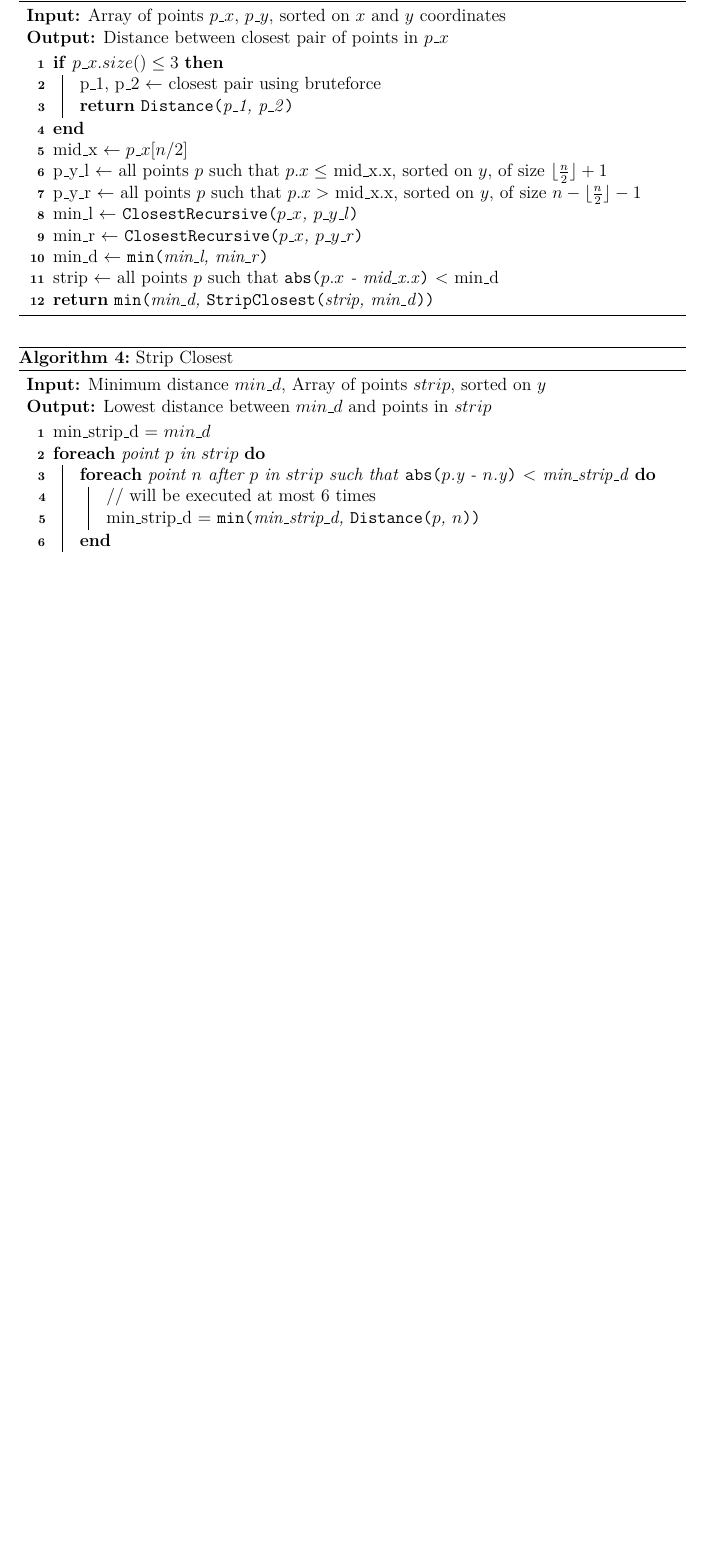
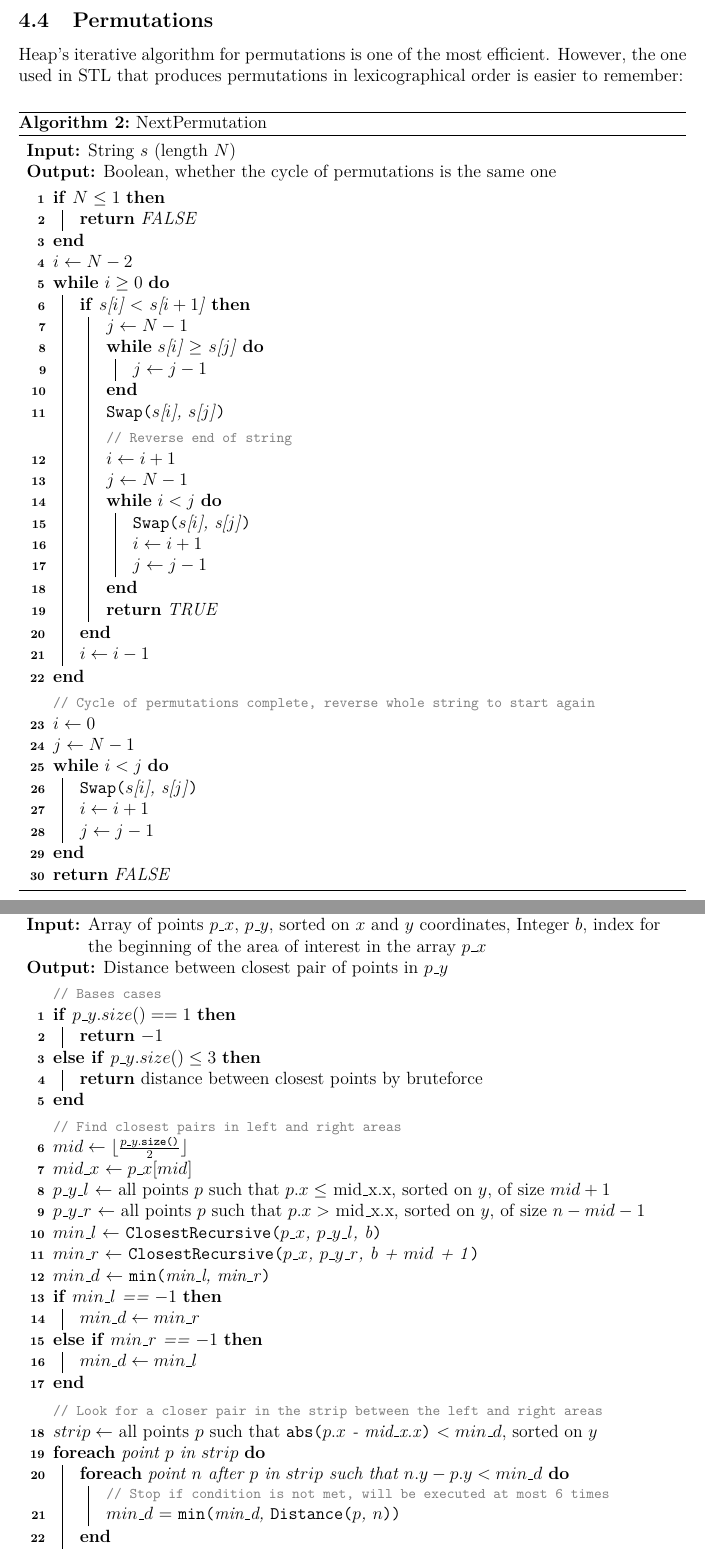
Before and after one commit to deiss/interviewprep, a LaTeX document (cs/cs.tex): part of page 7 of 14 before the commit and two parts of pages 6 and 8 of 15 after it, the two joined at a grey line, cut at the place of the change, the shorter picture padded with empty space. Compiled offline with pdfLaTeX.

Commit message:
Improved visibility of algorithms

```diff
--- a/cs/cs.tex
+++ b/cs/cs.tex
@@ -37,6 +37,8 @@
 \usepackage{algpseudocode}
 \usepackage[linesnumbered, ruled]{algorithm2e}
 \usepackage{stmaryrd}
+\newcommand\commentfont[1]{\footnotesize\ttfamily\textcolor{gray}{#1}}
+\SetCommentSty{commentfont}
 
  %code (default C++)
 \usepackage{listings}
@@ -238,6 +240,61 @@ The Rabin fingerprint is a popular rolling hash function. It treats every substr
 
 ~\\
 The Rabin-Karp algorithm is inferior for single pattern searching to Knuth-Morris-Pratt algorithm, Boyer-Moore string search algorithm and other faster single pattern string searching algorithms because of its slow worst case behavior. However, it is an algorithm of choice for multiple pattern search, that is, if we want to find any of a large number, say $m$, fixed length patterns in a text all of the same size $k$, we can create a simple variant of the Rabin-Karp algorithm that uses a Bloom filter or a set data structure to check whether the hash of a given string belongs to a set of hash values of patterns we are looking for. This has a expected complexity of $O(n + mk)$.
+
+  \subsection{Permutations}
+
+Heap's iterative algorithm for permutations is one of the most efficient. However, the one used in STL that produces permutations in lexicographical order is easier to remember:
+
+\vspace{0.5cm}
+\IncMargin{2em}
+\begin{algorithm}[H]
+\SetKwInput{Input}{Input}
+\SetKwInput{Output}{Output}
+\SetKwFunction{Swap}{Swap}
+\caption{NextPermutation}
+\vspace{0.1cm}
+\Indm
+\Input{String $s$ (length $N$)}
+\Output{Boolean, whether the cycle of permutations is the same one}
+\Indp
+\vspace{0.1cm}
+\If{$N\le 1$}{
+  \KwRet{FALSE}
+}
+$i\gets N-2$\\
+\While{$i \ge 0$}{
+  \If{$s$[$i$] $<$ $s$[$i+1$]}{
+    $j\gets N-1$\\
+    \While{$s$[$i$] $\ge$ $s$[$j$]}{
+      $j\gets j-1$\\
+    }
+    \Swap{$s$[$i$], $s$[$j$]}\\
+    \vspace{0.1cm}
+    \tcp{Reverse end of string}
+    $i\gets i+1$\\
+    $j\gets N-1$\\
+    \While{$i < j$}{
+      \Swap{$s$[$i$], s[$j$]}\\
+      $i\gets i+1$\\
+      $j\gets j-1$\\
+    }
+    \KwRet{TRUE}
+  }
+  $i\gets i-1$\\
+}
+\vspace{0.1cm}
+\tcp{Cycle of permutations complete, reverse whole string to start again}
+$i\gets 0$\\
+$j\gets N-1$\\
+\While{$i < j$}{
+  \Swap{$s$[$i$], s[$j$]}\\
+  $i\gets i+1$\\
+  $j\gets j-1$\\
+}
+\KwRet{FALSE}
+\end{algorithm}
+\DecMargin{2em}
+\vspace{0.5cm}
 
 \section{Dynamic Programming -- Greedy}
 
@@ -292,49 +347,41 @@ sort p\_y on \textit{y} coordinate\\
 \SetKwFunction{min}{min}
 \SetKwFunction{StripClosest}{StripClosest}
 \SetKwFunction{abs}{abs}
+\SetKwFunction{size}{size}
 \caption{Recursive Closest Pair of Points}
 \vspace{0.1cm}
 \Indm
-\Input{Array of points $p\_x$, $p\_y$, sorted on $x$ and $y$ coordinates}
-\Output{Distance between closest pair of points in $p\_x$}
+\Input{Array of points $p\_x$, $p\_y$, sorted on $x$ and $y$ coordinates, Integer $b$, index for the beginning of the area of interest in the array $p\_x$}
+\Output{Distance between closest pair of points in $p\_y$}
 \Indp
 \vspace{0.1cm}
-\If{$p\_x.size() \le 3$}{
-  p\_1, p\_2 $\gets$ closest pair using bruteforce\\
-  \KwRet \Distance{p\_1, p\_2}
+\tcp{Bases cases}
+\uIf{$p\_y.size() == 1$}{
+  \KwRet $-1$
+}\ElseIf{$p\_y.size() \le 3$}{
+  \KwRet distance between closest points by bruteforce
 }
-mid\_x $\gets p\_x[n/2]$\\
-p\_y\_l $\gets$ all points $p$ such that $p.x \le$ mid\_x.x, sorted on $y$, of size $\lfloor\frac{n}{2}\rfloor + 1$\\
-p\_y\_r $\gets$ all points $p$ such that $p.x > $ mid\_x.x, sorted on $y$, of size $n - \lfloor\frac{n}{2}\rfloor - 1$\\
-min\_l $\gets$ \ClosestRecursive{$p\_x$, $p\_y\_l$}\\
-min\_r $\gets$ \ClosestRecursive{$p\_x$, $p\_y\_r$}\\
-min\_d $\gets$ \min{min\_l, min\_r}\\
-strip $\gets$ all points $p$ such that \abs{$p.x$ - mid\_x.x} $<$ min\_d\\
-\KwRet \min{min\_d, \StripClosest{strip, min\_d}}\\
-\end{algorithm}
-\DecMargin{2em}
-
-\vspace{0.5cm}
-
-\IncMargin{2em}
-\begin{algorithm}[H]
-\SetKwInput{Input}{Input}
-\SetKwInput{Output}{Output}
-\SetKwFunction{min}{min}
-\SetKwFunction{Distance}{Distance}
-\SetKwFunction{abs}{abs}
-\caption{Strip Closest}
 \vspace{0.1cm}
-\Indm
-\Input{Minimum distance $min\_d$, Array of points $strip$, sorted on $y$}
-\Output{Lowest distance between $min\_d$ and points in $strip$}
-\Indp
-\vspace{0.1cm}
-min\_strip\_d = $min\_d$\\
+\tcp{Find closest pairs in left and right areas}
+$mid\gets\lfloor\frac{p\_y.\size{}}{2}\rfloor$\\
+$mid\_x$ $\gets p\_x[mid]$\\
+$p\_y\_l$ $\gets$ all points $p$ such that $p.x \le$ mid\_x.x, sorted on $y$, of size $mid + 1$\\
+$p\_y\_r$ $\gets$ all points $p$ such that $p.x > $ mid\_x.x, sorted on $y$, of size $n - mid - 1$\\
+$min\_l$ $\gets$ \ClosestRecursive{$p\_x$, $p\_y\_l$, b}\\
+$min\_r$ $\gets$ \ClosestRecursive{$p\_x$, $p\_y\_r$, b + $mid$ + 1}\\
+$min\_d$ $\gets$ \min{min\_l, min\_r}\\
+\uIf{$min\_l$ == $-1$}{
+  $min\_d\gets min\_r$
+}\ElseIf{$min\_r$ == $-1$}{
+  $min\_d\gets min\_l$
+}
+  \vspace{0.15cm}
+\tcp{Look for a closer pair in the strip between the left and right areas}
+$strip\gets$ all points $p$ such that \abs{$p.x$ - mid\_x.x} $< min\_d$, sorted on $y$\\
 \ForEach{point $p$ in $strip$}{
-  \ForEach{point $n$ after $p$ in $strip$ such that \abs{$p$.y - $n$.y} $<$ min\_strip\_d}{
-    // will be executed at most 6 times\\
-    min\_strip\_d = \min{min\_strip\_d, \Distance{$p$, $n$}}
+  \ForEach{point $n$ after $p$ in $strip$ such that $n.y - p.y < min\_d$}{
+    \tcp{Stop if condition is not met, will be executed at most 6 times}
+    $min\_d$ = \min{min\_d, \Distance{$p$, $n$}}
   }
 }
 \end{algorithm}
```
Also changed, not shown: cs/cs.tex (78 more changed lines).
